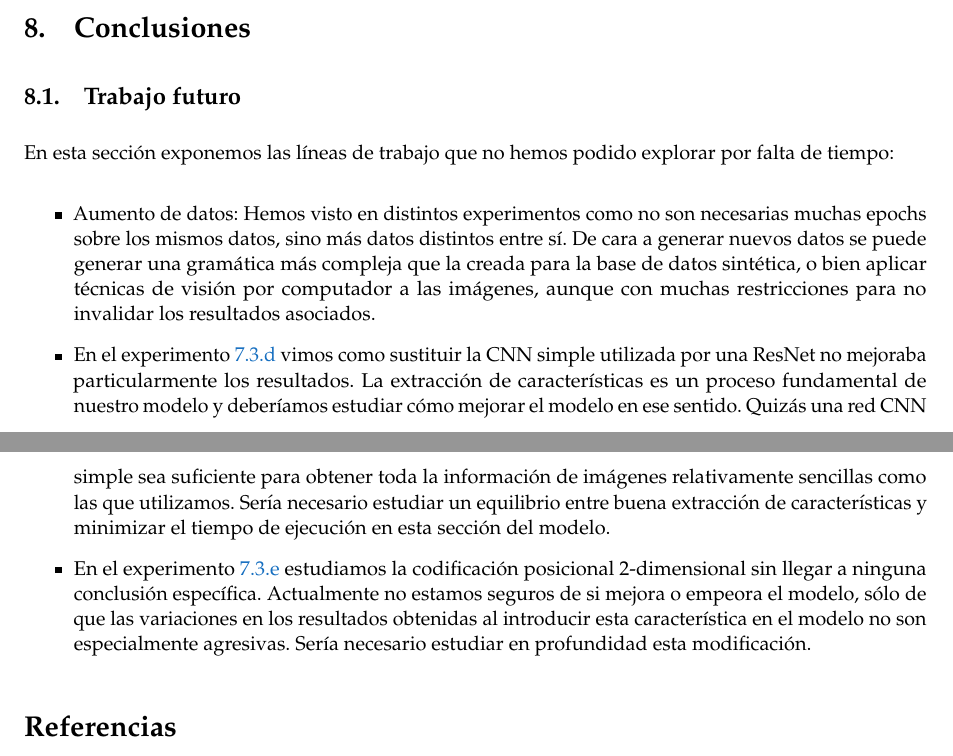
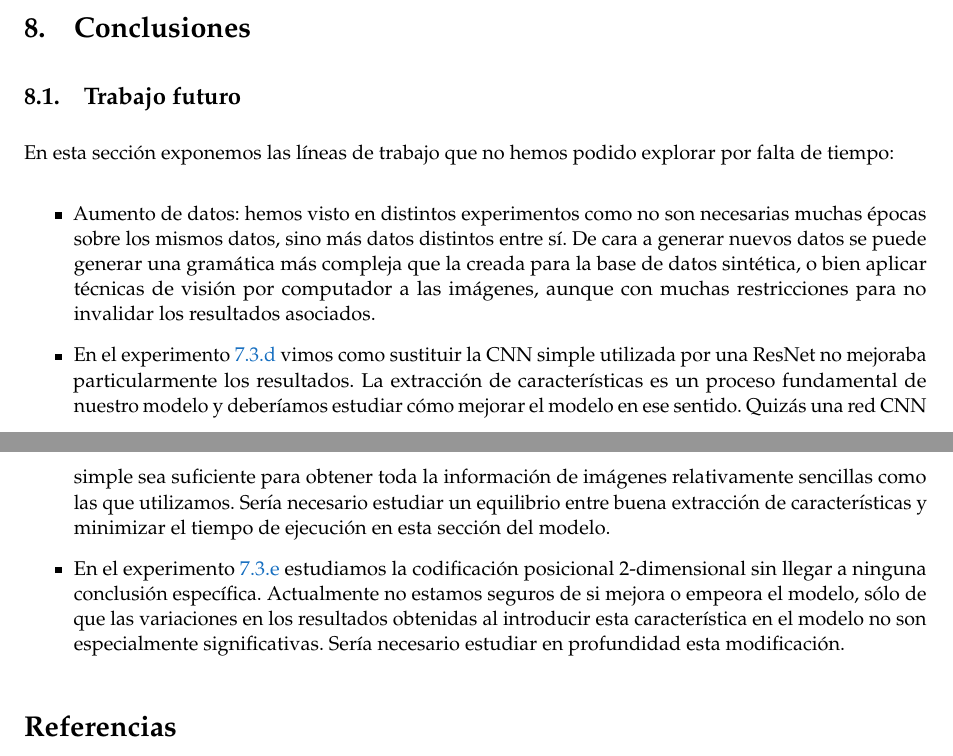
Before and after one commit to Ocete/LaTeXrec, a LaTeX document (doc/memoria/memoria.tex): two parts of pages 21 and 22 of 22, joined at a grey line, cut so that both start at the same text. Compiled offline with pdfLaTeX.

Commit message:
Small change to report

```diff
--- a/doc/memoria/memoria.tex
+++ b/doc/memoria/memoria.tex
@@ -1153,8 +1153,8 @@ por falta de tiempo:
 
 \begin{itemize}
 \item
-	Aumento de datos: Hemos visto en distintos experimentos como no son
-	necesarias muchas epochs sobre los mismos datos, sino más datos distintos
+	Aumento de datos: hemos visto en distintos experimentos como no son
+	necesarias muchas épocas sobre los mismos datos, sino más datos distintos
 	entre sí. De cara a generar nuevos datos se puede generar una gramática más
 	compleja que la creada para la base de datos sintética, o bien aplicar
 	técnicas de visión por computador a las imágenes, aunque con muchas
@@ -1171,12 +1171,12 @@ por falta de tiempo:
 	en esta sección del modelo.
 
 \item
-	En el experimento \ref{exp:3c} estudiamos la codificación posicional
-	2-dimensional sin llegar a ninguna conclusión específica. Actualmente
-	no estamos seguros de si mejora o empeora el modelo, sólo de que las
-	variaciones en los resultados obtenidas al introducir esta característica
-	en el modelo no son especialmente agresivas. Sería necesario estudiar en
-	profundidad esta modificación.
+        En el experimento \ref{exp:3c} estudiamos la codificación posicional
+        2-dimensional sin llegar a ninguna conclusión específica. Actualmente no
+        estamos seguros de si mejora o empeora el modelo, sólo de que las
+        variaciones en los resultados obtenidas al introducir esta
+        característica en el modelo no son especialmente significativas. Sería
+        necesario estudiar en profundidad esta modificación.
 \end{itemize}
 
 %%%%%%%%%%%%%%%%%%%%%%%%%%%%%%%%%%%%%%%%%%%%%%%%%%%%%%%%%%%%%%%%%%%%%%%%%%%%%%%%
```
